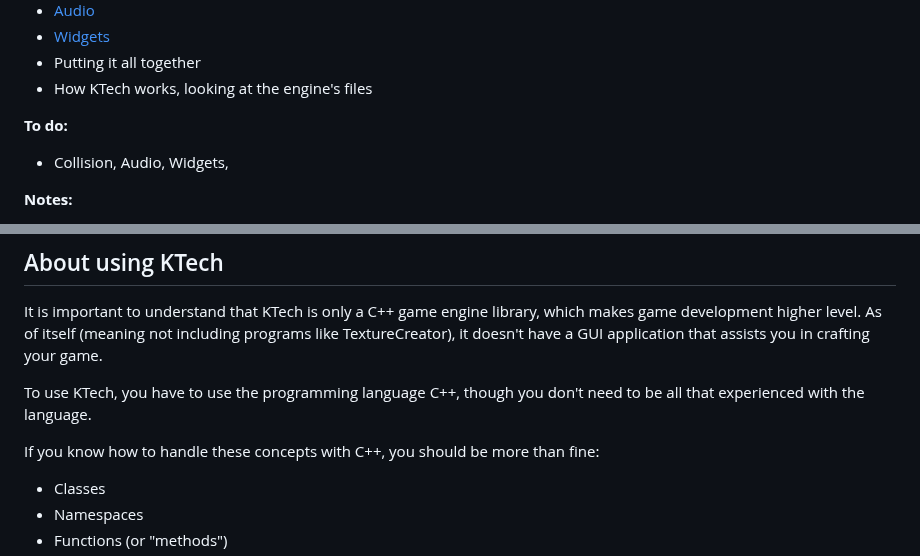
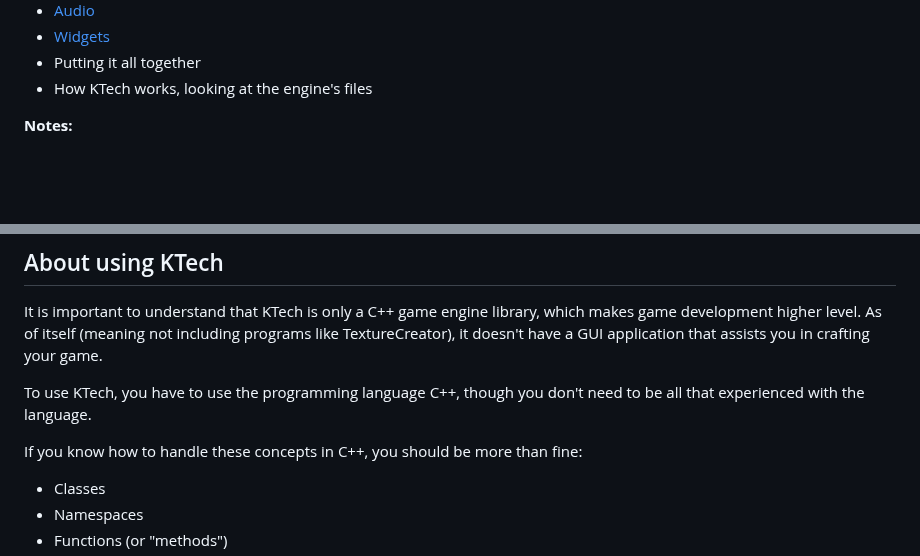
Before and after one commit to TheRealKaup/KTech, a Markdown page: tutorials.md, 2 parts joined by grey strips. Drawn GitHub-style; blank space fills up the shorter version.

```diff
--- a/tutorials.md
+++ b/tutorials.md
@@ -8,9 +8,6 @@
  - [Widgets](#widgets)
  - Putting it all together
  - How KTech works, looking at the engine's files
-
-**To do:**
-- Collision, Audio, Widgets,
 
 **Notes:**
 - KTech's documentation was written to be suitable for people who are new to game development.
@@ -30,7 +27,7 @@ It is important to understand that KTech is only a C++ game engine library, whic
 
 To use KTech, you have to use the programming language C++, though you don't need to be all that experienced with the language.
 
-If you know how to handle these concepts with C++, you should be more than fine:
+If you know how to handle these concepts in C++, you should be more than fine:
 - Classes
 - Namespaces
 - Functions (or "methods")
```
Also changed, not shown: dev.md (+9 -0 lines).
